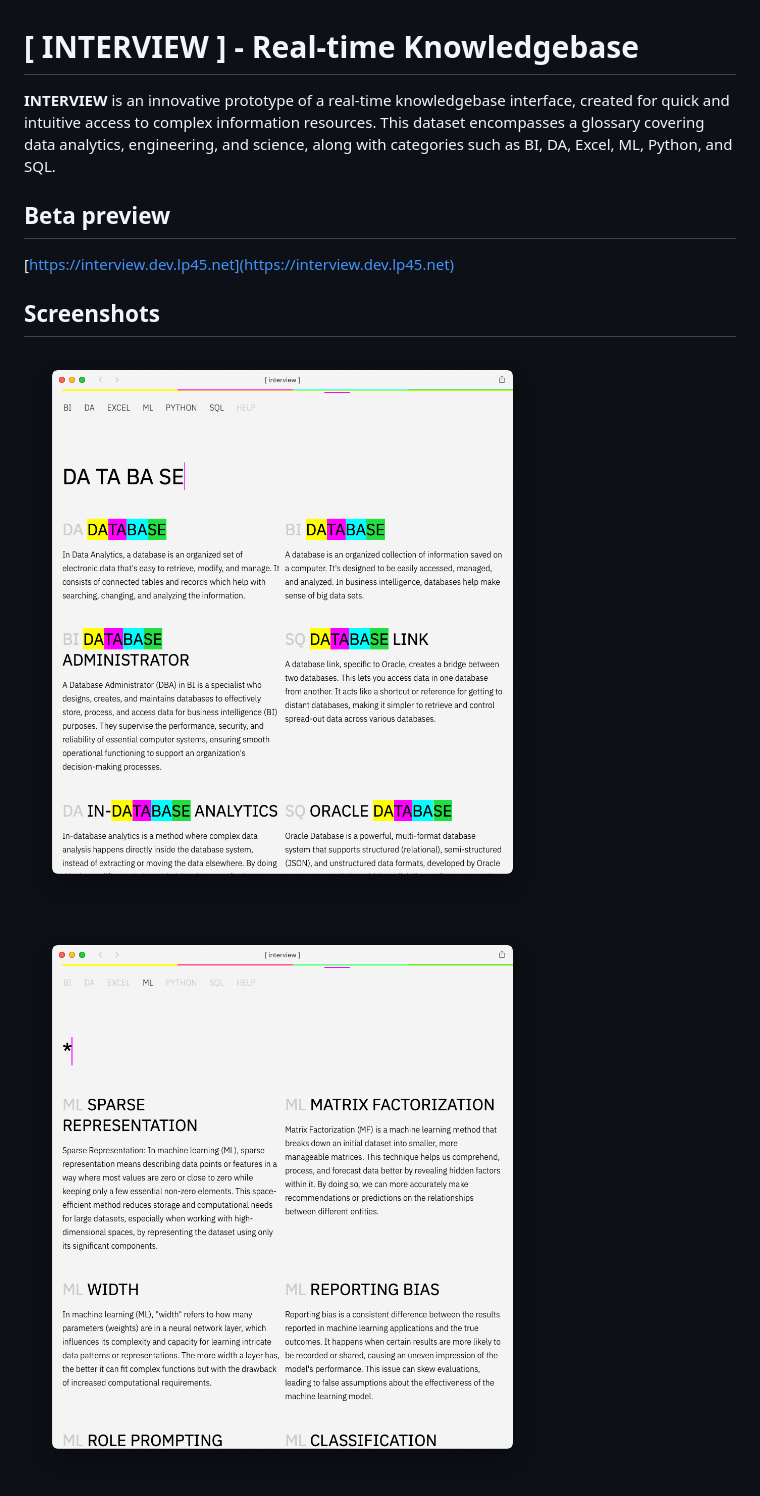
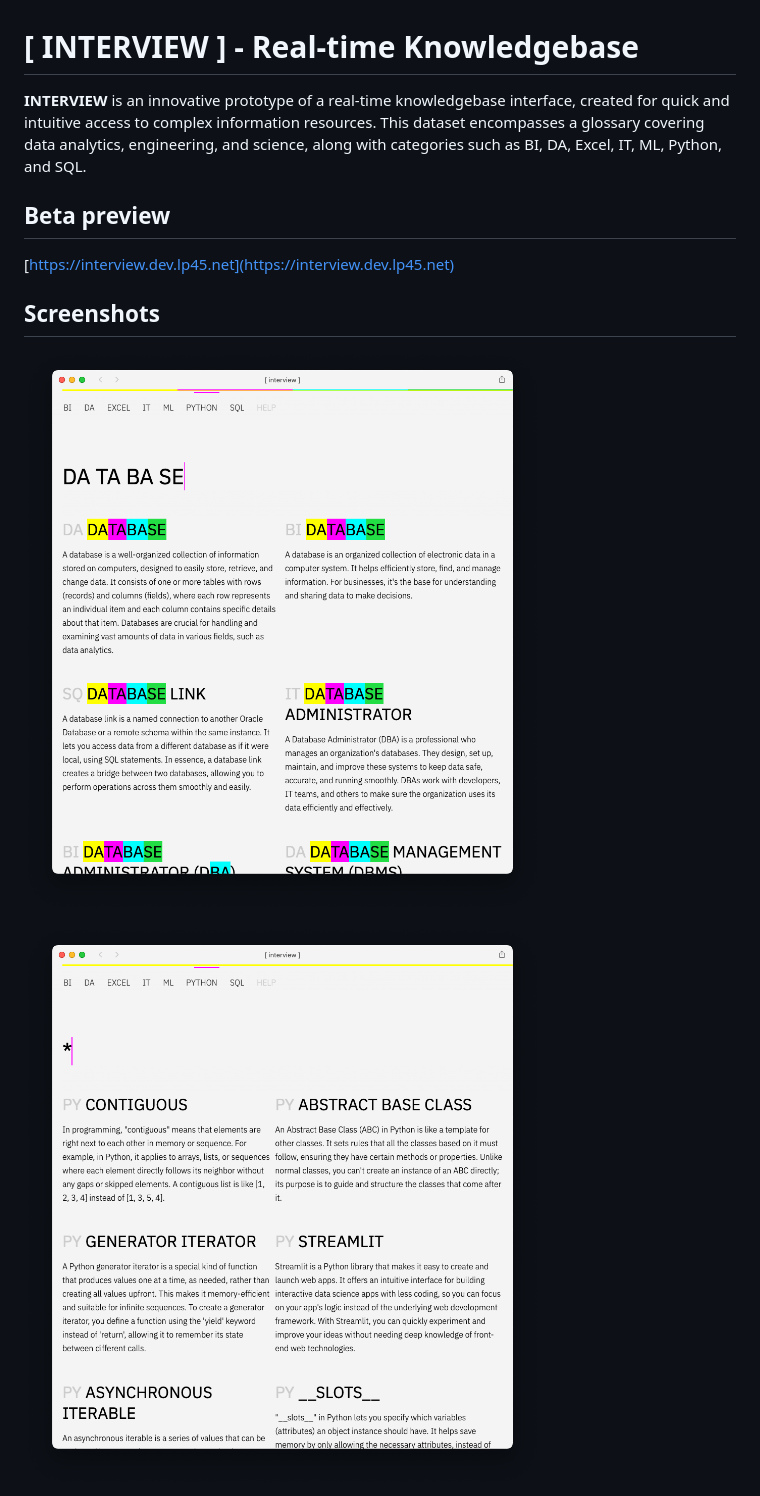
Before and after one commit to longplay45/interview, a Markdown page: README.md, the part around the change printed below. Drawn GitHub-style; pictures changed too: screenshot.png (deleted), screenshot1.png (added), screenshot2.png.

```diff
--- a/README.md
+++ b/README.md
@@ -1,7 +1,7 @@
 
 # [ INTERVIEW ] - Real-time Knowledgebase
 
-**INTERVIEW**  is an innovative prototype of a real-time knowledgebase interface, created for quick and intuitive access to complex information resources. This dataset encompasses a glossary covering data analytics, engineering, and science, along with categories such as BI, DA, Excel, ML, Python, and SQL.
+**INTERVIEW**  is an innovative prototype of a real-time knowledgebase interface, created for quick and intuitive access to complex information resources. This dataset encompasses a glossary covering data analytics, engineering, and science, along with categories such as BI, DA, Excel, IT, ML, Python, and SQL.
 
 ## Beta preview
 
@@ -9,7 +9,8 @@
 
 ## Screenshots
 
-![screenshot](screenshot.png)
+
+![screenshot1](screenshot1.png)
 
 ![screenshot2](screenshot2.png)
 
```
Also changed, not shown: other parts of README.md (+2 -2 lines), screenshot0.png (added), screenshot3.png, 1 other file.
